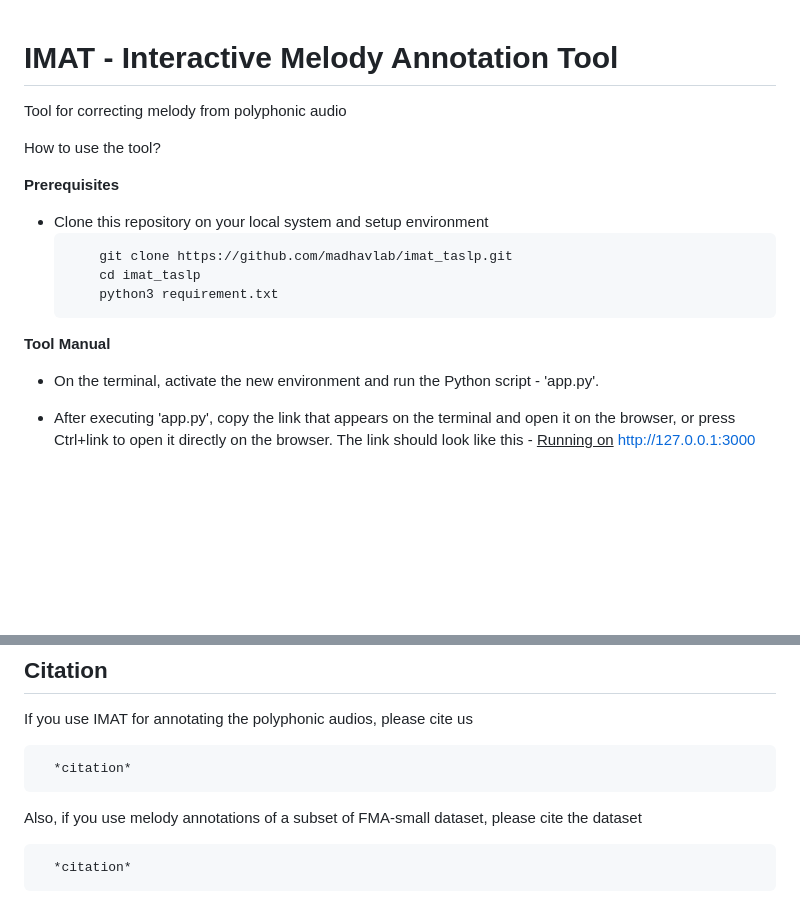
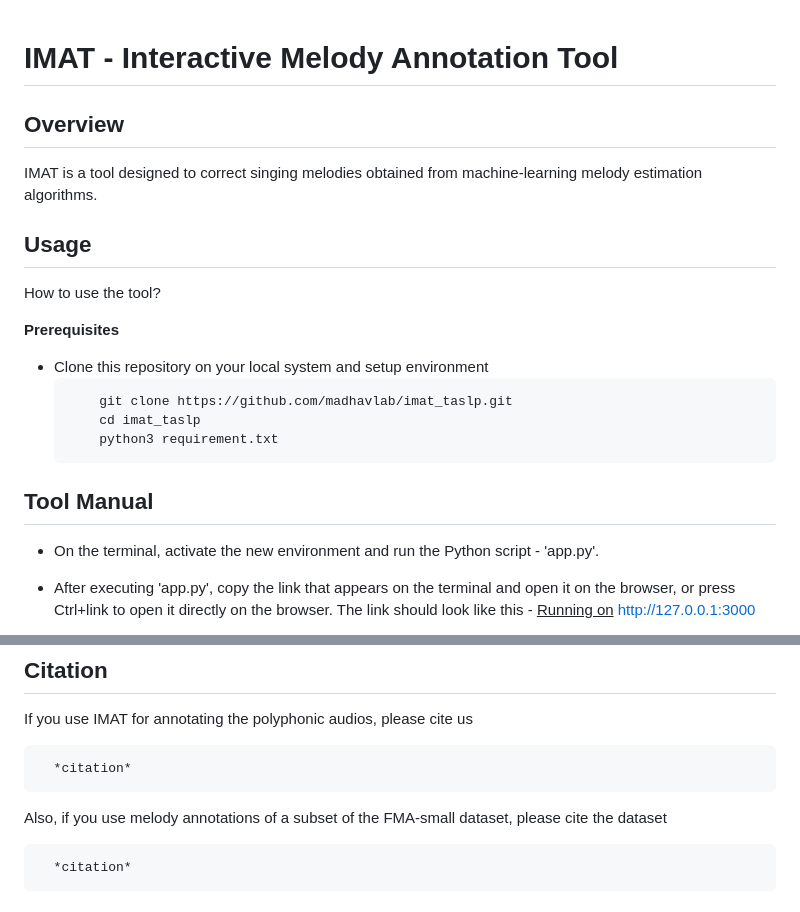
Before and after one commit to madhavlab/imat, a Markdown page: README.md, 2 parts joined by grey strips. Drawn GitHub-style; blank space fills up the shorter version.

````diff
--- a/README.md
+++ b/README.md
@@ -1,6 +1,10 @@
 # IMAT - Interactive Melody Annotation Tool
-Tool for correcting melody from polyphonic audio
 
+## Overview
+IMAT is a tool designed to correct singing melodies obtained from machine-learning melody estimation algorithms.
+
+
+## Usage
 How to use the tool?
 
 **Prerequisites**
@@ -11,7 +15,7 @@ How to use the tool?
       python3 requirement.txt
   ```
 
-**Tool Manual**
+## Tool Manual
 - On the terminal, activate the new environment and run the Python script - 'app.py'.
 - After executing 'app.py', copy the link that appears on the terminal and open it on the browser, or press Ctrl+link to open it directly on the browser. The link should look like this - <ins>Running on</ins> http://127.0.0.1:3000
 
@@ -37,7 +41,7 @@ If you use IMAT for annotating the polyphonic audios, please cite us
 ```
   *citation*
 ```
-Also, if you use melody annotations of a subset of FMA-small dataset, please cite the dataset
+Also, if you use melody annotations of a subset of the FMA-small dataset, please cite the dataset
 ```
   *citation*
 ```
````
